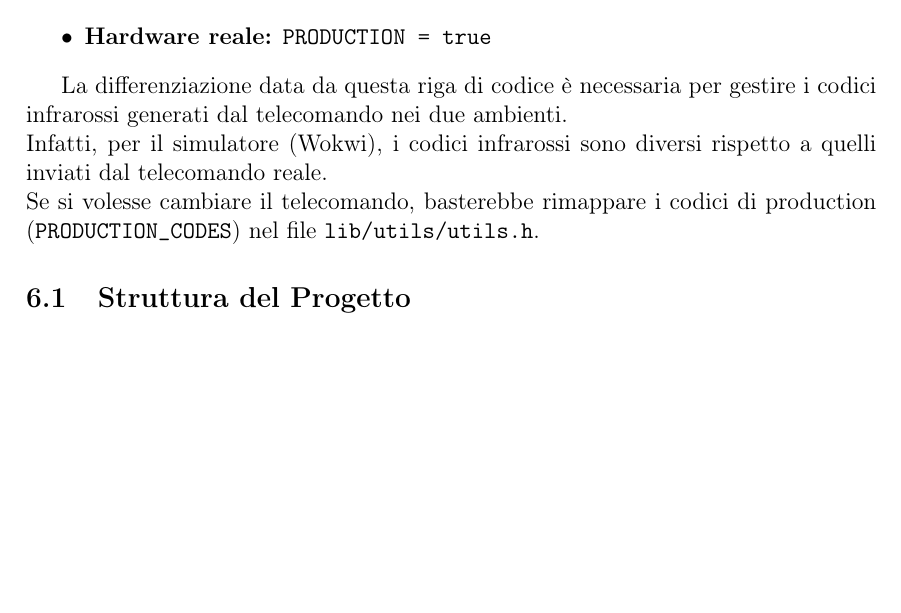
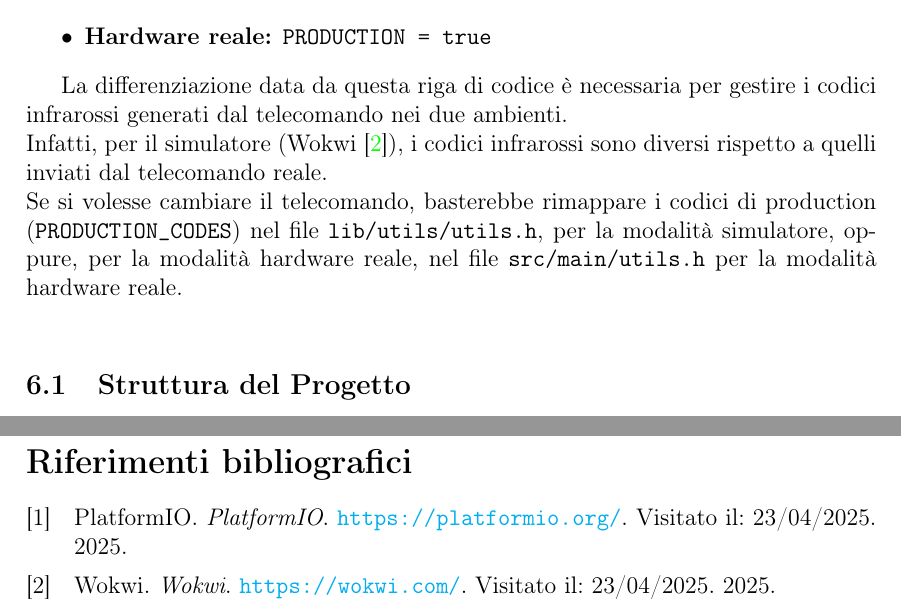
Before and after one commit to enricoferraiolo/tetris_arduino, a LaTeX document (report/report.tex, which reads report/bib.bib): part of page 8 of 12 before the commit and two parts of pages 8 and 13 of 13 after it, the two joined at a grey line, cut so that both start at the same text, the shorter picture padded with empty space. Compiled offline with pdfLaTeX.

Commit message:
feat: add bibliography management and references in report

```diff
--- /dev/null
+++ b/report/bib.bib
@@ -0,0 +1,15 @@
+@misc{wokwi,
+	title        = {Wokwi},
+	author       = {Wokwi},
+	year         = 2025,
+	note         = {Visitato il: 23/04/2025},
+	howpublished = {\url{https://wokwi.com/}}
+}
+
+@misc{platformio,
+	title        = {PlatformIO},
+	author       = {PlatformIO},
+	year         = 2025,
+	note         = {Visitato il: 23/04/2025},
+	howpublished = {\url{https://platformio.org/}}
+}
--- a/report/report.tex
+++ b/report/report.tex
@@ -34,6 +34,9 @@
 % Supporto per tabelle e figure
 \usepackage{forest}
 
+% Bibliografia
+\usepackage{biblatex}
+
 
 %%% CONFIGURAZIONI %%%
 % Configurazione hyperref
@@ -45,6 +48,8 @@
     citecolor=green,
     urlcolor=cyan
 }
+
+\addbibresource{bib.bib}
 
 % Definizione comandi personalizzati
 \newcommand{\RedBlock}{\colorbox{red}{\rule{1.2ex}{1.2ex}}}      % blocco pieno rosso
@@ -348,8 +354,9 @@ I file sono identici se non per la riga di codice che definisce se il progetto
 \end{itemize}
 
 La differenziazione data da questa riga di codice è necessaria per gestire i codici infrarossi generati dal telecomando nei due ambienti.\\
-Infatti, per il simulatore (Wokwi), i codici infrarossi sono diversi rispetto a quelli inviati dal telecomando reale.\\
-Se si volesse cambiare il telecomando, basterebbe rimappare i codici di production (\texttt{PRODUCTION\_CODES}) nel file \texttt{lib/utils/utils.h}.
+Infatti, per il simulatore (Wokwi \cite{wokwi}), i codici infrarossi sono diversi rispetto a quelli inviati dal telecomando reale.\\
+Se si volesse cambiare il telecomando, basterebbe rimappare i codici di production (\texttt{PRODUCTION\_CODES}) nel file \texttt{lib/utils/utils.h}, per la modalità simulatore,
+oppure, per la modalità hardware reale, nel file \texttt{src/main/utils.h} per la modalità hardware reale.\\
 
 \subsection{Struttura del Progetto}
 \label{subsec:progetto-struttura}
```
Also changed, not shown: report/report.pdf, report/report.tex (9 more changed lines). Lines whose indentation alone changed are shown as unchanged.
